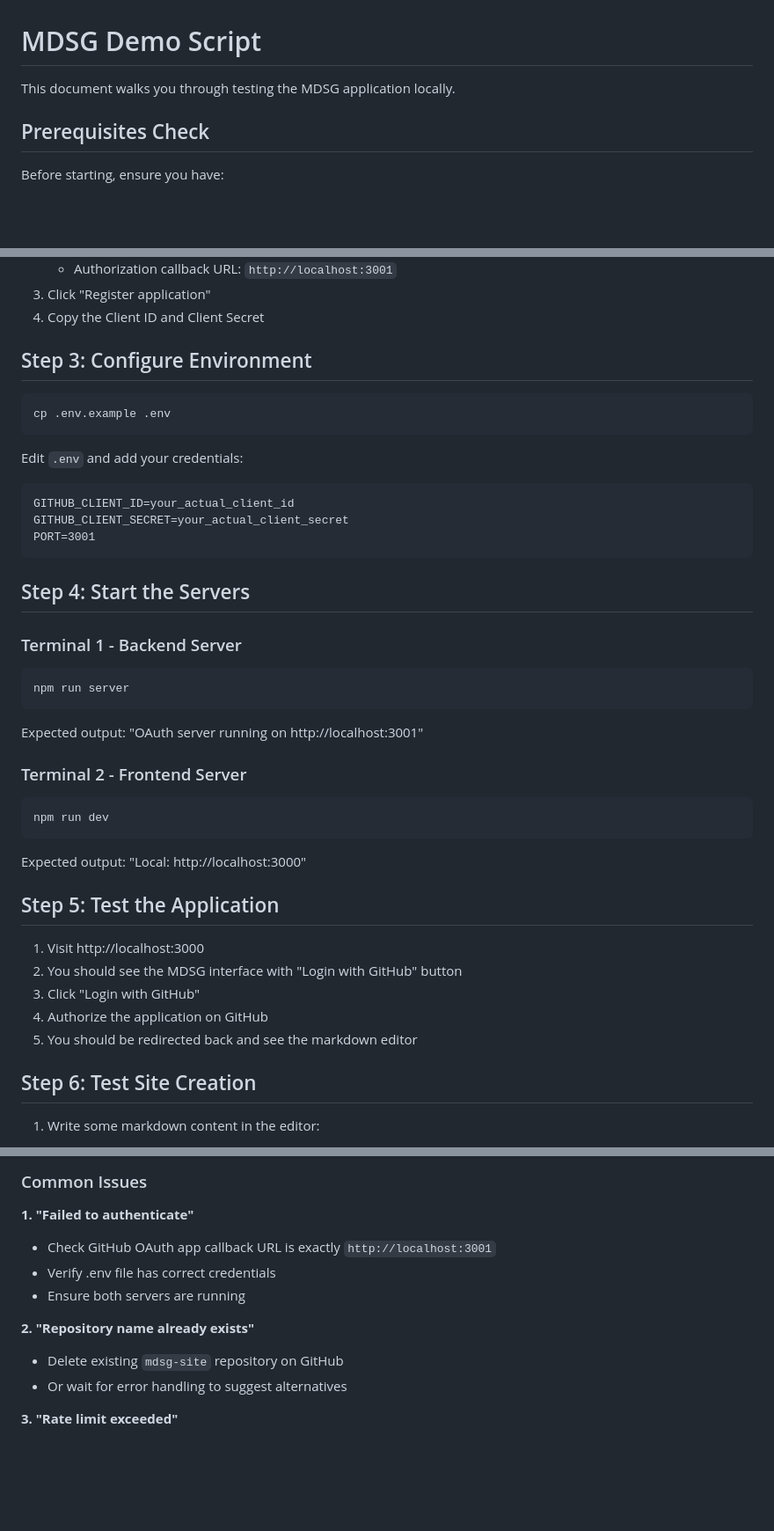
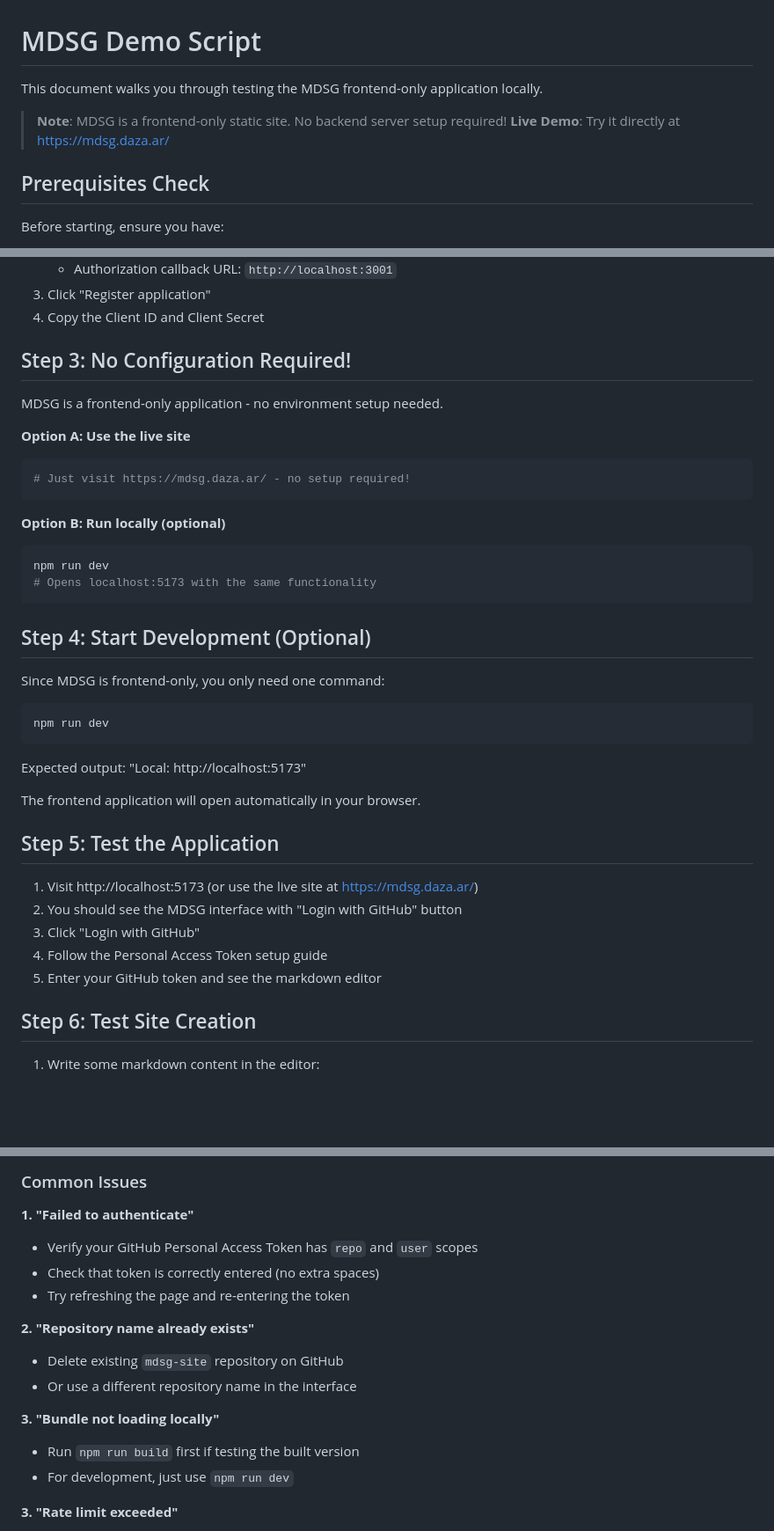
Before and after one commit to juanmanueldaza/mdsg, a Markdown page: demo.md, 3 parts joined by grey strips. Shown: that part at 88% size. GitHub-like rendering; blank space fills up the shorter version.

Commit message:
🧹 cleanup: Remove outdated .env.example references
- Remove .env.example references from deployment docs
- Update demo.md to reflect frontend-only architecture
- Clarify that no environment configuration is needed
- Point to live site at https://mdsg.daza.ar/ as primary demo
- Simplify local development to just 'npm run dev'
- Update authentication flow to Personal Access Token
- Fix port references (5173 not 3000/3001)

Frontend-only reality: No backend server, no environment files needed

````diff
--- a/demo.md
+++ b/demo.md
@@ -1,6 +1,9 @@
 # MDSG Demo Script
 
-This document walks you through testing the MDSG application locally.
+This document walks you through testing the MDSG frontend-only application locally.
+
+> **Note**: MDSG is a frontend-only static site. No backend server setup required!
+> **Live Demo**: Try it directly at https://mdsg.daza.ar/
 
 ## Prerequisites Check
 
@@ -28,45 +31,40 @@ Expected output: Dependencies should install without errors.
 3. Click "Register application"
 4. Copy the Client ID and Client Secret
 
-## Step 3: Configure Environment
+## Step 3: No Configuration Required!
 
+MDSG is a frontend-only application - no environment setup needed.
+
+**Option A: Use the live site**
 ```bash
-cp .env.example .env
+# Just visit https://mdsg.daza.ar/ - no setup required!
 ```
 
-Edit `.env` and add your credentials:
-
-```
-GITHUB_CLIENT_ID=your_actual_client_id
-GITHUB_CLIENT_SECRET=your_actual_client_secret
-PORT=3001
+**Option B: Run locally (optional)**
+```bash
+npm run dev
+# Opens localhost:5173 with the same functionality
 ```
 
-## Step 4: Start the Servers
+## Step 4: Start Development (Optional)
 
-### Terminal 1 - Backend Server
-
-```bash
-npm run server
-```
-
-Expected output: "OAuth server running on http://localhost:3001"
-
-### Terminal 2 - Frontend Server
+Since MDSG is frontend-only, you only need one command:
 
 ```bash
 npm run dev
 ```
 
-Expected output: "Local: http://localhost:3000"
+Expected output: "Local: http://localhost:5173"
+
+The frontend application will open automatically in your browser.
 
 ## Step 5: Test the Application
 
-1. Visit http://localhost:3000
+1. Visit http://localhost:5173 (or use the live site at https://mdsg.daza.ar/)
 2. You should see the MDSG interface with "Login with GitHub" button
 3. Click "Login with GitHub"
-4. Authorize the application on GitHub
-5. You should be redirected back and see the markdown editor
+4. Follow the Personal Access Token setup guide
+5. Enter your GitHub token and see the markdown editor
 
 ## Step 6: Test Site Creation
 
@@ -106,14 +104,19 @@ After successful deployment:
 
 **1. "Failed to authenticate"**
 
-- Check GitHub OAuth app callback URL is exactly `http://localhost:3001`
-- Verify .env file has correct credentials
-- Ensure both servers are running
+- Verify your GitHub Personal Access Token has `repo` and `user` scopes
+- Check that token is correctly entered (no extra spaces)
+- Try refreshing the page and re-entering the token
 
 **2. "Repository name already exists"**
 
 - Delete existing `mdsg-site` repository on GitHub
-- Or wait for error handling to suggest alternatives
+- Or use a different repository name in the interface
+
+**3. "Bundle not loading locally"**
+
+- Run `npm run build` first if testing the built version
+- For development, just use `npm run dev`
 
 **3. "Rate limit exceeded"**
 
````
Also changed, not shown: .github/docs/deployment.md (+1 -3 lines).
